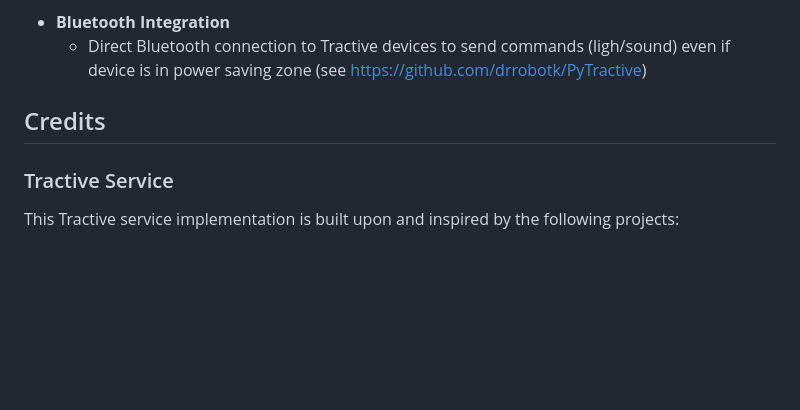
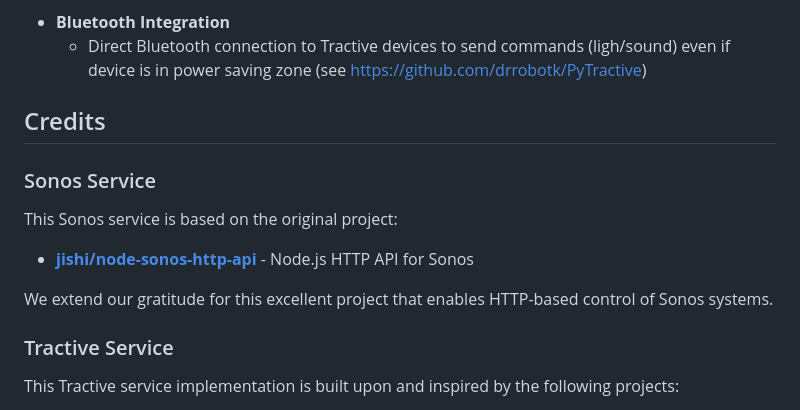
Before and after one commit to delorty-fr/MM-Smartscreen-services, a Markdown page: README.md, the part around the change. Drawn GitHub-style; blank space fills up the shorter version.

Commit message:
Add credits for Sonos service based on jishi/node-sonos-http-api

```diff
--- a/README.md
+++ b/README.md
@@ -150,6 +150,13 @@ Potential features and improvements for future versions:
 
 ## Credits
 
+### Sonos Service
+This Sonos service is based on the original project:
+
+- [**jishi/node-sonos-http-api**](https://github.com/jishi/node-sonos-http-api) - Node.js HTTP API for Sonos
+
+We extend our gratitude for this excellent project that enables HTTP-based control of Sonos systems.
+
 ### Tractive Service
 This Tractive service implementation is built upon and inspired by the following projects:
 
```
